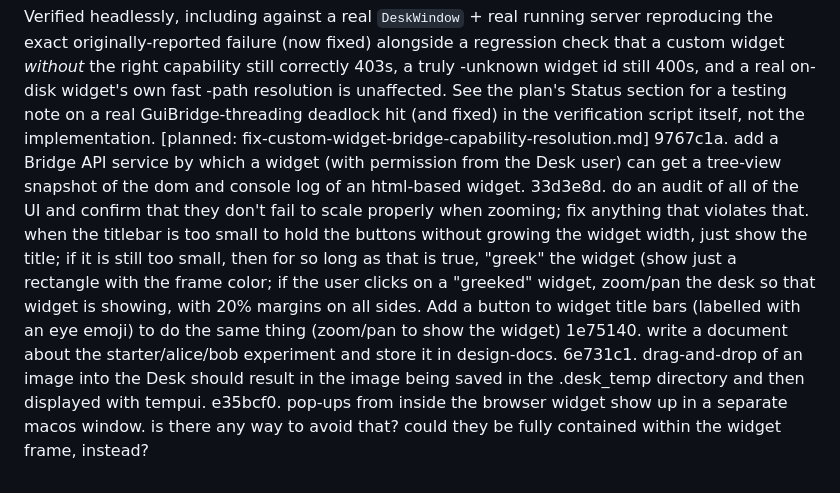
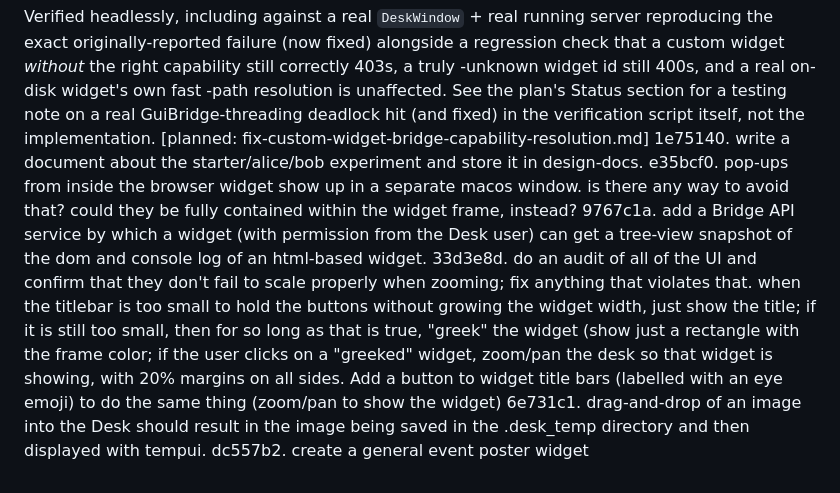
Before and after one commit to inadvisable-adventures/desk, a Markdown page: TODO.md, the part around the change. Drawn GitHub-style.

Commit message:
Add TODO item: create a general event poster widget

```diff
--- a/TODO.md
+++ b/TODO.md
@@ -2134,8 +2134,9 @@ f693275. COMPLETED: Bug: reported live -- after restarting Desk, the tempui-DSL
    testing note on a real GuiBridge-threading deadlock hit (and fixed)
    in the verification script itself, not the implementation.
    [planned: fix-custom-widget-bridge-capability-resolution.md]
+1e75140. write a document about the starter/alice/bob experiment and store it in design-docs.
+e35bcf0. pop-ups from inside the browser widget show up in a separate macos window. is there any way to avoid that? could they be fully contained within the widget frame, instead?
 9767c1a. add a Bridge API service by which a widget (with permission from the Desk user) can get a tree-view snapshot of the dom and console log of an html-based widget.
 33d3e8d. do an audit of all of the UI and confirm that they don't fail to scale properly when zooming; fix anything that violates that. when the titlebar is too small to hold the buttons without growing the widget width, just show the title; if it is still too small, then for so long as that is true, "greek" the widget (show just a rectangle with the frame color; if the user clicks on a "greeked" widget, zoom/pan the desk so that widget is showing, with 20% margins on all sides. Add a button to widget title bars (labelled with an eye emoji) to do the same thing (zoom/pan to show the widget)
-1e75140. write a document about the starter/alice/bob experiment and store it in design-docs.
 6e731c1. drag-and-drop of an image into the Desk should result in the image being saved in the .desk_temp directory and then displayed with tempui.
-e35bcf0. pop-ups from inside the browser widget show up in a separate macos window. is there any way to avoid that? could they be fully contained within the widget frame, instead?
+dc557b2. create a general event poster widget
```
